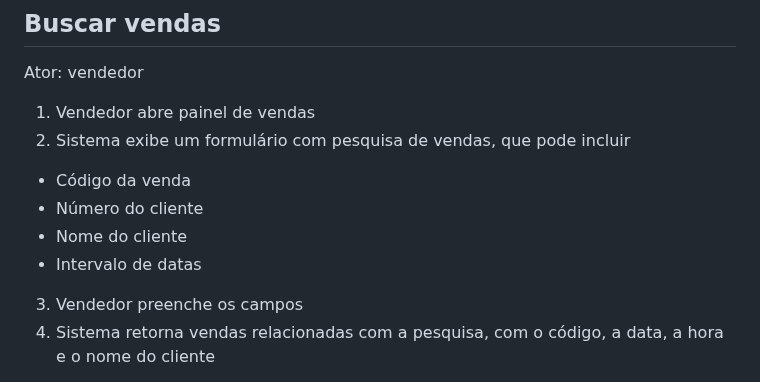
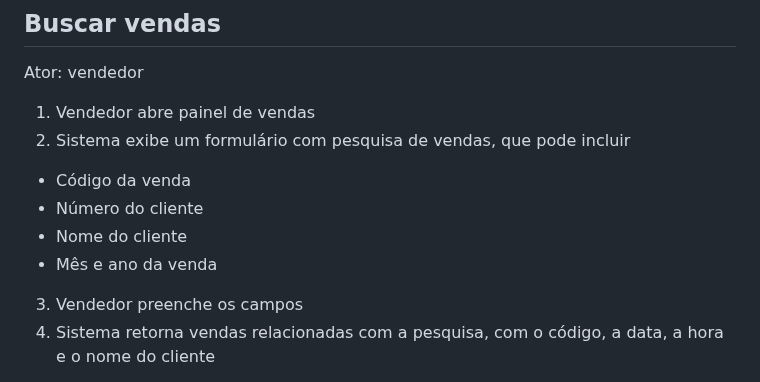
Before and after one commit to raphaelramosds/eimports, a Markdown page: CdU.md, the part around the change. Rendered like a GitHub page.

Commit message:
docs: searching for purchases

```diff
--- a/CdU.md
+++ b/CdU.md
@@ -94,7 +94,7 @@ Ator: vendedor
 - Código da venda
 - Número do cliente
 - Nome do cliente
-- Intervalo de datas
+- Mês e ano da venda
 3. Vendedor preenche os campos
 4. Sistema retorna vendas relacionadas com a pesquisa, com o código, a data, a hora e o nome do cliente
 
```
